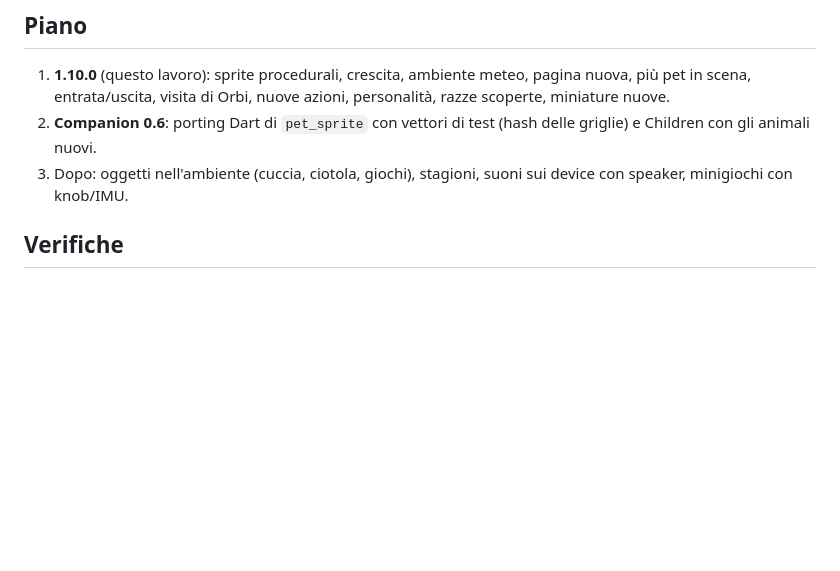
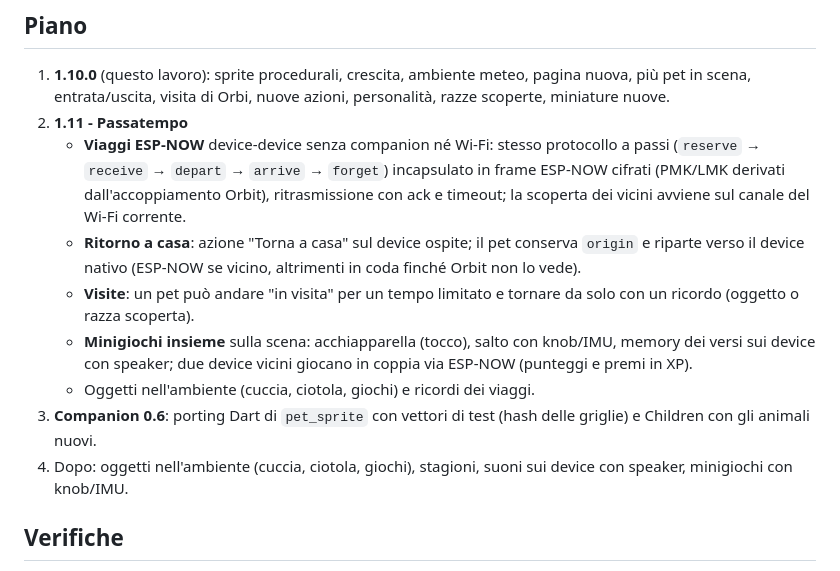
Before and after one commit to matteo-forcinito/watch-os-common, a Markdown page: docs/ORBI-PETS.md, the part around the change. Rendered like a GitHub page; blank space fills up the shorter version.

Commit message:
ORBI-PETS: plan for ESP-NOW journeys, going home and mini-games
Co-Authored-By: Claude Opus 5.5 <noreply@anthropic.com>

```diff
--- a/docs/ORBI-PETS.md
+++ b/docs/ORBI-PETS.md
@@ -168,9 +168,24 @@ dallo stesso `POST /api/orbi`.
 1. **1.10.0** (questo lavoro): sprite procedurali, crescita, ambiente meteo,
    pagina nuova, più pet in scena, entrata/uscita, visita di Orbi, nuove
    azioni, personalità, razze scoperte, miniature nuove.
-2. **Companion 0.6**: porting Dart di `pet_sprite` con vettori di test
+2. **1.11 - Passatempo**
+   - **Viaggi ESP-NOW** device-device senza companion né Wi-Fi: stesso
+     protocollo a passi (`reserve` → `receive` → `depart` → `arrive` →
+     `forget`) incapsulato in frame ESP-NOW cifrati (PMK/LMK derivati
+     dall'accoppiamento Orbit), ritrasmissione con ack e timeout; la
+     scoperta dei vicini avviene sul canale del Wi-Fi corrente.
+   - **Ritorno a casa**: azione "Torna a casa" sul device ospite; il pet
+     conserva `origin` e riparte verso il device nativo (ESP-NOW se vicino,
+     altrimenti in coda finché Orbit non lo vede).
+   - **Visite**: un pet può andare "in visita" per un tempo limitato e
+     tornare da solo con un ricordo (oggetto o razza scoperta).
+   - **Minigiochi insieme** sulla scena: acchiapparella (tocco), salto con
+     knob/IMU, memory dei versi sui device con speaker; due device vicini
+     giocano in coppia via ESP-NOW (punteggi e premi in XP).
+   - Oggetti nell'ambiente (cuccia, ciotola, giochi) e ricordi dei viaggi.
+3. **Companion 0.6**: porting Dart di `pet_sprite` con vettori di test
    (hash delle griglie) e Children con gli animali nuovi.
-3. Dopo: oggetti nell'ambiente (cuccia, ciotola, giochi), stagioni, suoni
+4. Dopo: oggetti nell'ambiente (cuccia, ciotola, giochi), stagioni, suoni
    sui device con speaker, minigiochi con knob/IMU.
 
 ## Verifiche
```
